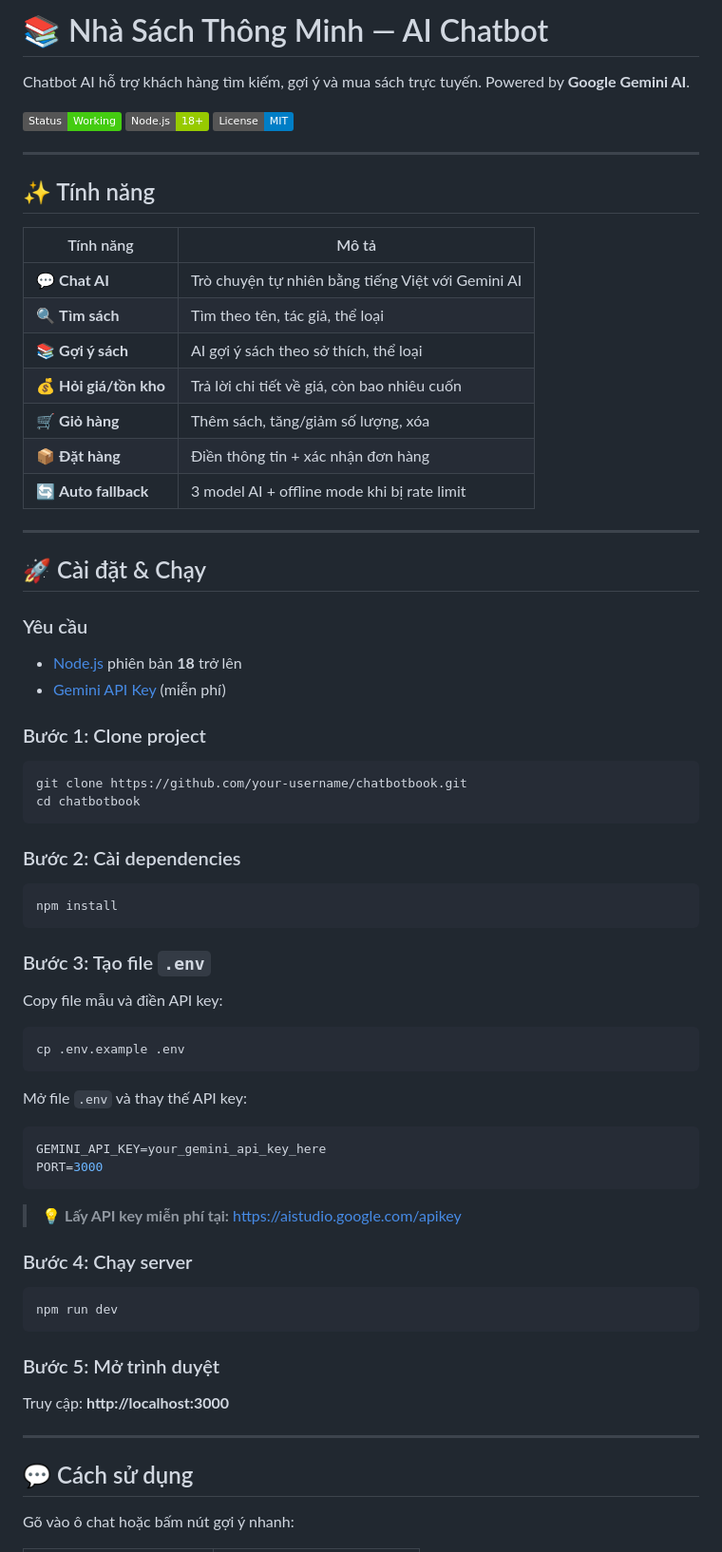
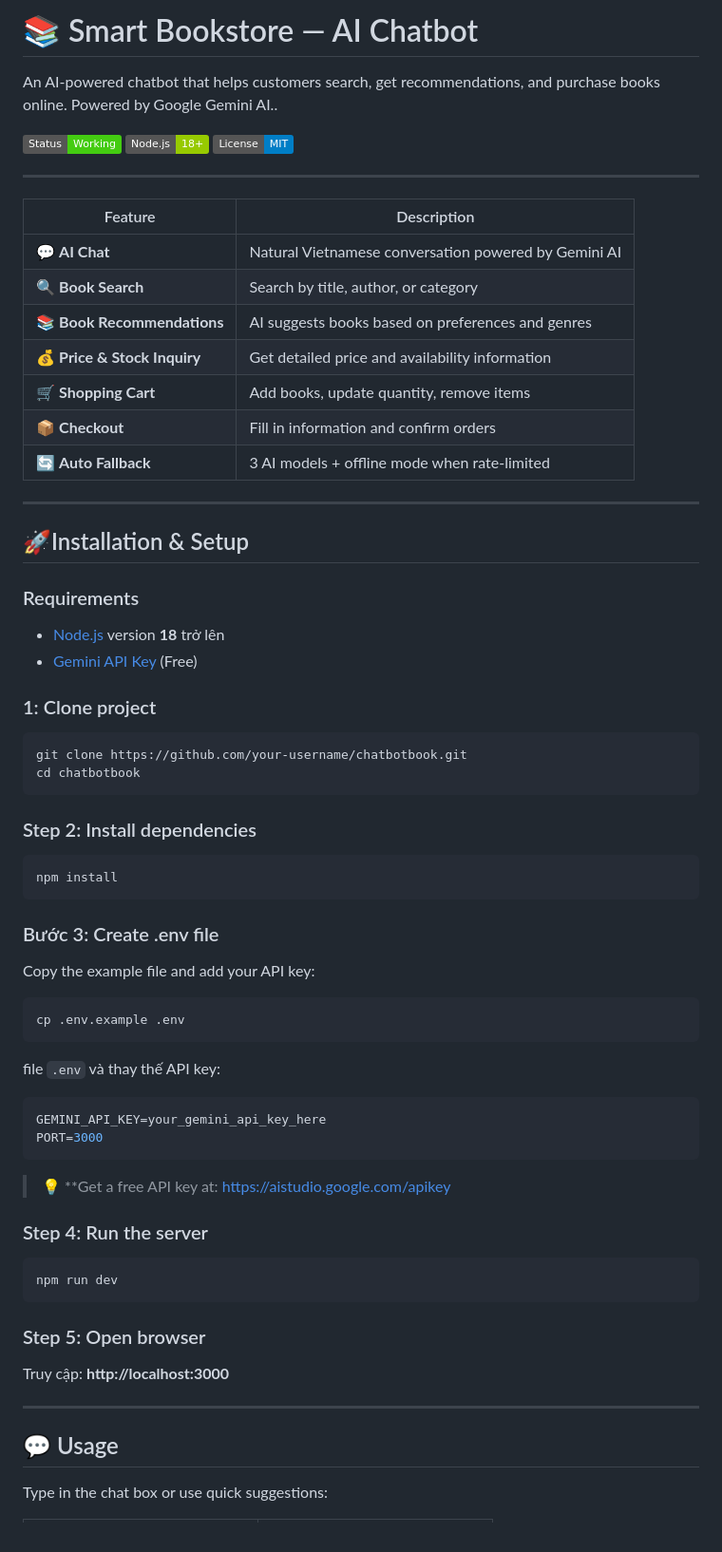
Before and after one commit to HuyvhQ1107/Chatbot_book-, a Markdown page: README.md, the part around one of its changes. Shown at 95% size. GitHub-like rendering; badges without logos.

````diff
--- a/README.md
+++ b/README.md
@@ -1,74 +1,72 @@
-# 📚 Nhà Sách Thông Minh — AI Chatbot
+# 📚 Smart Bookstore — AI Chatbot
 
-Chatbot AI hỗ trợ khách hàng tìm kiếm, gợi ý và mua sách trực tuyến. Powered by **Google Gemini AI**.
+An AI-powered chatbot that helps customers search, get recommendations, and purchase books online. Powered by Google Gemini AI..
 
 ![Chatbot Demo](https://img.shields.io/badge/Status-Working-brightgreen) ![Node.js](https://img.shields.io/badge/Node.js-18%2B-green) ![License](https://img.shields.io/badge/License-MIT-blue)
 
 ---
 
-## ✨ Tính năng
-
-| Tính năng | Mô tả |
-|---|---|
-| 💬 **Chat AI** | Trò chuyện tự nhiên bằng tiếng Việt với Gemini AI |
-| 🔍 **Tìm sách** | Tìm theo tên, tác giả, thể loại |
-| 📚 **Gợi ý sách** | AI gợi ý sách theo sở thích, thể loại |
-| 💰 **Hỏi giá/tồn kho** | Trả lời chi tiết về giá, còn bao nhiêu cuốn |
-| 🛒 **Giỏ hàng** | Thêm sách, tăng/giảm số lượng, xóa |
-| 📦 **Đặt hàng** | Điền thông tin + xác nhận đơn hàng |
-| 🔄 **Auto fallback** | 3 model AI + offline mode khi bị rate limit |
+| Feature                      | Description                                          |
+| ---------------------------- | ---------------------------------------------------- |
+| 💬 **AI Chat**               | Natural Vietnamese conversation powered by Gemini AI |
+| 🔍 **Book Search**           | Search by title, author, or category                 |
+| 📚 **Book Recommendations**  | AI suggests books based on preferences and genres    |
+| 💰 **Price & Stock Inquiry** | Get detailed price and availability information      |
+| 🛒 **Shopping Cart**         | Add books, update quantity, remove items             |
+| 📦 **Checkout**              | Fill in information and confirm orders               |
+| 🔄 **Auto Fallback**         | 3 AI models + offline mode when rate-limited         |
 
 ---
 
-## 🚀 Cài đặt & Chạy
+## 🚀Installation & Setup
 
-### Yêu cầu
-- [Node.js](https://nodejs.org/) phiên bản **18** trở lên
-- [Gemini API Key](https://aistudio.google.com/apikey) (miễn phí)
+### Requirements
+- [Node.js](https://nodejs.org/) version **18** trở lên
+- [Gemini API Key](https://aistudio.google.com/apikey) (Free)
 
-### Bước 1: Clone project
+###  1: Clone project
 
 ```bash
 git clone https://github.com/your-username/chatbotbook.git
 cd chatbotbook
 ```
 
-### Bước 2: Cài dependencies
+### Step 2: Install dependencies
 
 ```bash
 npm install
 ```
 
-### Bước 3: Tạo file `.env`
+### Bước 3: Create .env file
 
-Copy file mẫu và điền API key:
+Copy the example file and add your API key:
 
 ```bash
 cp .env.example .env
 ```
 
-Mở file `.env` và thay thế API key:
+ file `.env` và thay thế API key:
 
 ```env
 GEMINI_API_KEY=your_gemini_api_key_here
 PORT=3000
 ```
 
-> 💡 **Lấy API key miễn phí tại:** https://aistudio.google.com/apikey
+> 💡 **Get a free API key at: https://aistudio.google.com/apikey
 
-### Bước 4: Chạy server
+### Step 4: Run the server
 
 ```bash
 npm run dev
 ```
 
-### Bước 5: Mở trình duyệt
+### Step 5: Open browser
 
 Truy cập: **http://localhost:3000**
 
 ---
 
-## 💬 Cách sử dụng
+## 💬 Usage
 
-Gõ vào ô chat hoặc bấm nút gợi ý nhanh:
+Type in the chat box or use quick suggestions:
 
````
Also changed, not shown: other parts of README.md (+30 -28 lines).
